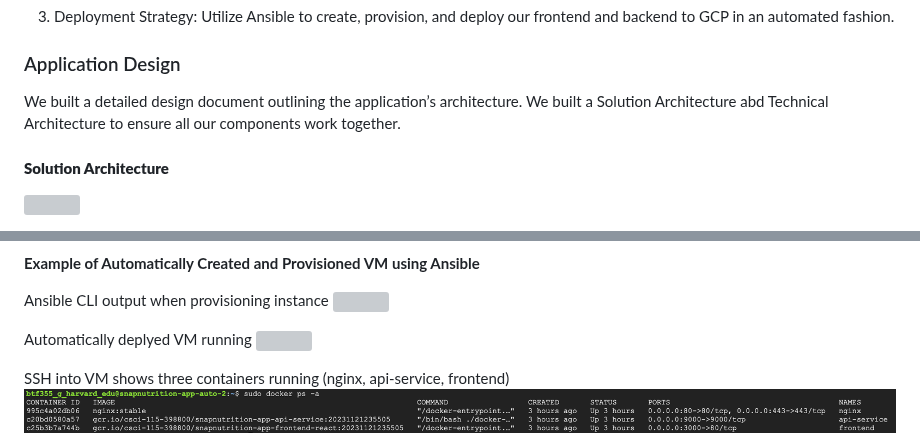
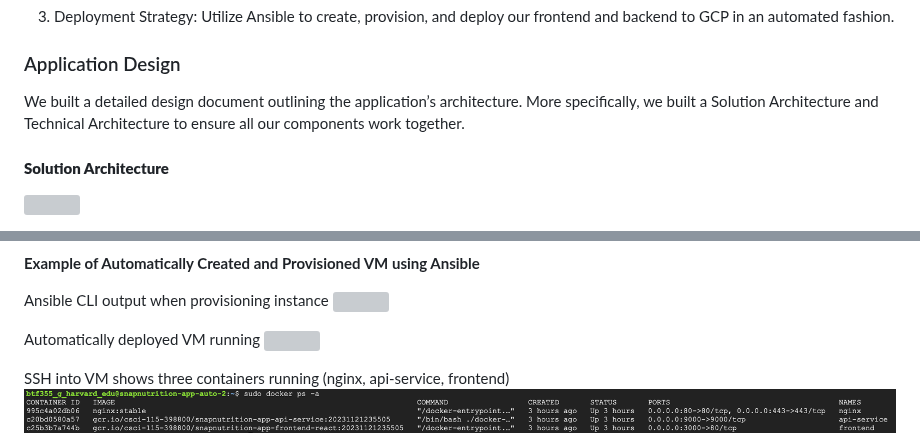
Before and after one commit to dyeramosu/AC215_snapnutrition, a Markdown page: README.md, 2 parts joined by grey strips. Drawn GitHub-style; grey boxes are pictures that could not be loaded.

```diff
--- a/README.md
+++ b/README.md
@@ -27,7 +27,7 @@ The main objectives for our project on this milestone:
 
 ### Application Design
 
-We built a detailed design document outlining the application’s architecture. We built a Solution Architecture abd Technical Architecture to ensure all our components work together.
+We built a detailed design document outlining the application’s architecture. More specifically, we built a Solution Architecture and Technical Architecture to ensure all our components work together.
 
 #### **Solution Architecture**
 
@@ -74,7 +74,7 @@ Google Container Registry
 Ansible CLI output when provisioning instance
 ![](reports/mile_5_cli_provision_VM.png)
 
-Automatically deplyed VM running
+Automatically deployed VM running
 ![](reports/mile_5_automatically_deployed_vm.png)
 
 SSH into VM shows three containers running (nginx, api-service, frontend)
```
